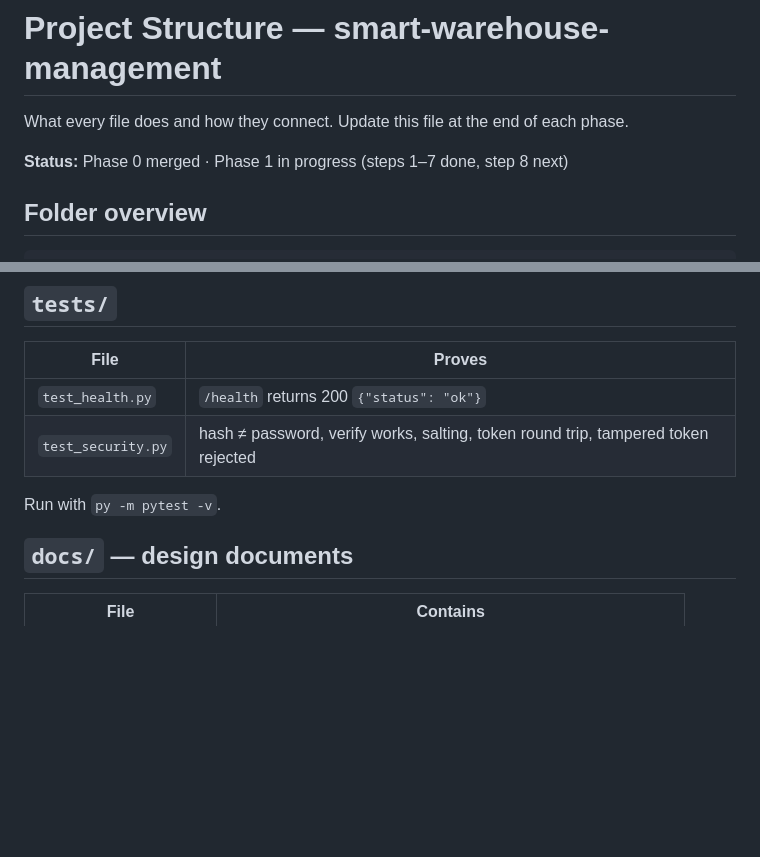
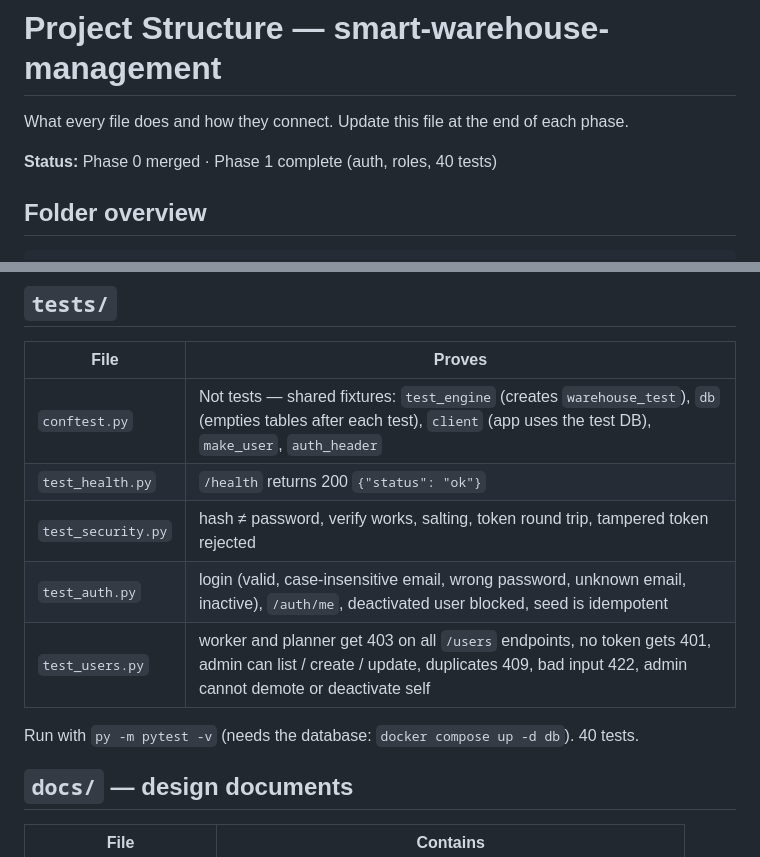
Before and after one commit to Amirrabah/smart-warehouse-management, a Markdown page: docs/project-structure.md, 2 parts joined by grey strips. Rendered like a GitHub page; blank space fills up the shorter version.

Commit message:
docs: update project structure for phase 1

```diff
--- a/docs/project-structure.md
+++ b/docs/project-structure.md
@@ -3,7 +3,7 @@
 What every file does and how they connect.
 Update this file at the end of each phase.
 
-**Status:** Phase 0 merged · Phase 1 in progress (steps 1–7 done, step 8 next)
+**Status:** Phase 0 merged · Phase 1 complete (auth, roles, 40 tests)
 
 ## Folder overview
 
@@ -115,10 +115,13 @@ The container runs `alembic upgrade head` automatically on start.
 
 | File | Proves |
 |---|---|
+| `conftest.py` | Not tests — shared fixtures: `test_engine` (creates `warehouse_test`), `db` (empties tables after each test), `client` (app uses the test DB), `make_user`, `auth_header` |
 | `test_health.py` | `/health` returns 200 `{"status": "ok"}` |
 | `test_security.py` | hash ≠ password, verify works, salting, token round trip, tampered token rejected |
+| `test_auth.py` | login (valid, case-insensitive email, wrong password, unknown email, inactive), `/auth/me`, deactivated user blocked, seed is idempotent |
+| `test_users.py` | worker and planner get 403 on all `/users` endpoints, no token gets 401, admin can list / create / update, duplicates 409, bad input 422, admin cannot demote or deactivate self |
 
-Run with `py -m pytest -v`.
+Run with `py -m pytest -v` (needs the database: `docker compose up -d db`). 40 tests.
 
 ## `docs/` — design documents
 
```
